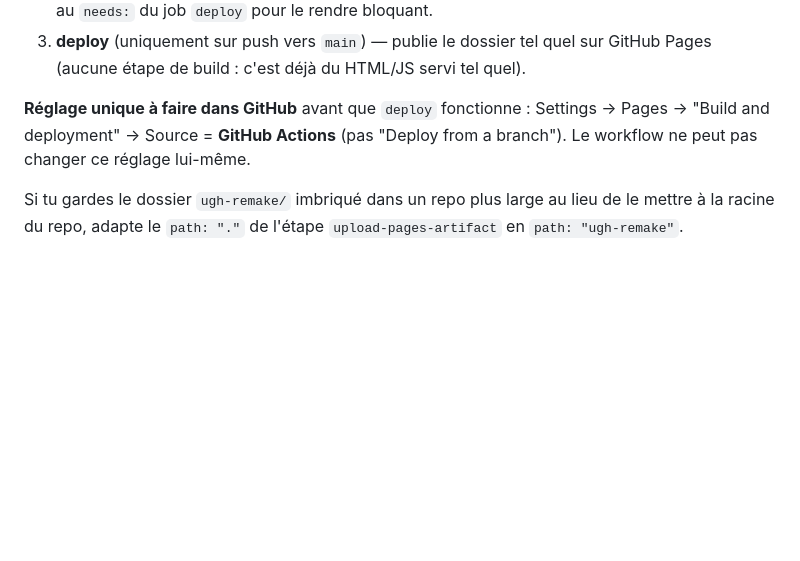
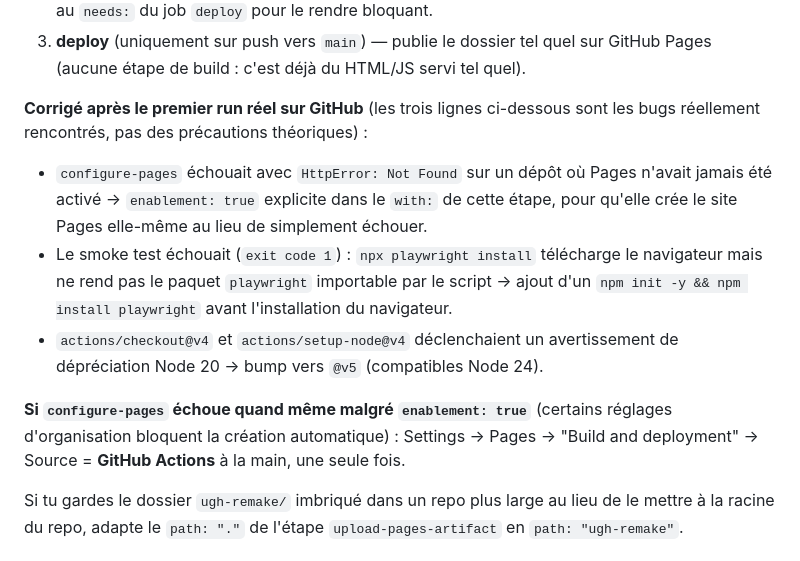
Before and after one commit to SpasfonK/UGH-2026, a Markdown page: README.md, the part around the change. Rendered like a GitHub page; blank space fills up the shorter version.

```diff
--- a/README.md
+++ b/README.md
@@ -32,10 +32,25 @@ pull request :
    quel sur GitHub Pages (aucune étape de build : c'est déjà du HTML/JS
    servi tel quel).
 
-**Réglage unique à faire dans GitHub** avant que `deploy` fonctionne :
+**Corrigé après le premier run réel sur GitHub** (les trois lignes
+ci-dessous sont les bugs réellement rencontrés, pas des précautions
+théoriques) :
+- `configure-pages` échouait avec `HttpError: Not Found` sur un dépôt où
+  Pages n'avait jamais été activé → `enablement: true` explicite dans le
+  `with:` de cette étape, pour qu'elle crée le site Pages elle-même au
+  lieu de simplement échouer.
+- Le smoke test échouait (`exit code 1`) : `npx playwright install`
+  télécharge le navigateur mais ne rend pas le paquet `playwright`
+  importable par le script → ajout d'un `npm init -y && npm install
+  playwright` avant l'installation du navigateur.
+- `actions/checkout@v4` et `actions/setup-node@v4` déclenchaient un
+  avertissement de dépréciation Node 20 → bump vers `@v5` (compatibles
+  Node 24).
+
+**Si `configure-pages` échoue quand même malgré `enablement: true`**
+(certains réglages d'organisation bloquent la création automatique) :
 Settings → Pages → "Build and deployment" → Source = **GitHub Actions**
-(pas "Deploy from a branch"). Le workflow ne peut pas changer ce
-réglage lui-même.
+à la main, une seule fois.
 
 Si tu gardes le dossier `ugh-remake/` imbriqué dans un repo plus large
 au lieu de le mettre à la racine du repo, adapte le `path: "."` de
```
